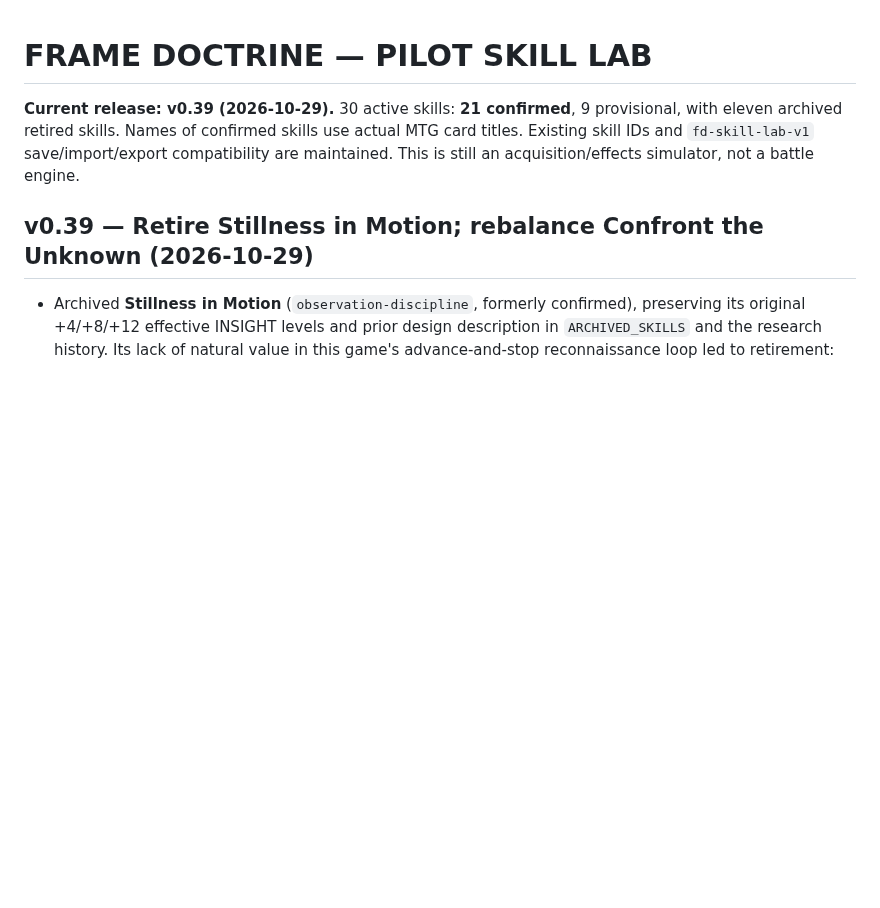
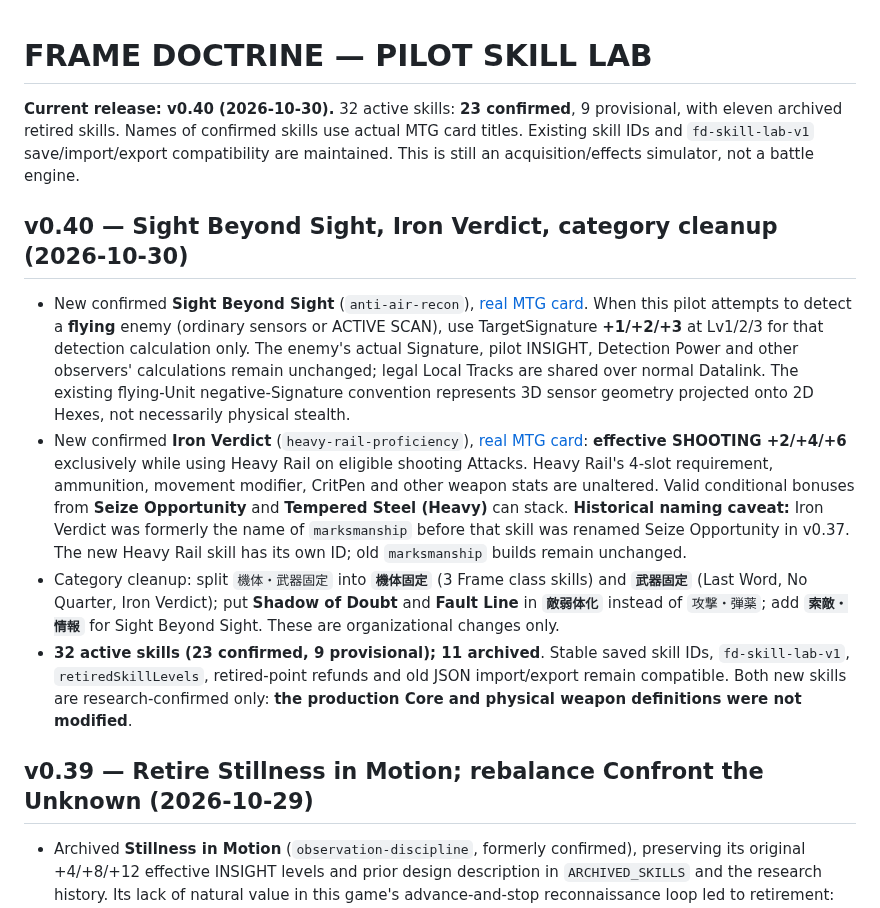
Before and after one commit to k2830122/FrameDoctrine-SkillLab, a Markdown page: README.md, the part around the change. GitHub-like rendering; blank space fills up the shorter version.

Commit message:
Skill Lab v0.40: document README.md new skills and taxonomy

```diff
--- a/README.md
+++ b/README.md
@@ -1,6 +1,13 @@
 # FRAME DOCTRINE — PILOT SKILL LAB
 
-**Current release: v0.39 (2026-10-29).** 30 active skills: **21 confirmed**, 9 provisional, with eleven archived retired skills. Names of confirmed skills use actual MTG card titles. Existing skill IDs and `fd-skill-lab-v1` save/import/export compatibility are maintained. This is still an acquisition/effects simulator, not a battle engine.
+**Current release: v0.40 (2026-10-30).** 32 active skills: **23 confirmed**, 9 provisional, with eleven archived retired skills. Names of confirmed skills use actual MTG card titles. Existing skill IDs and `fd-skill-lab-v1` save/import/export compatibility are maintained. This is still an acquisition/effects simulator, not a battle engine.
+
+## v0.40 — Sight Beyond Sight, Iron Verdict, category cleanup (2026-10-30)
+
+- New confirmed **Sight Beyond Sight** (`anti-air-recon`), [real MTG card](https://scryfall.com/card/dtk/75/sight-beyond-sight). When this pilot attempts to detect a **flying** enemy (ordinary sensors or ACTIVE SCAN), use TargetSignature **+1/+2/+3** at Lv1/2/3 for that detection calculation only. The enemy's actual Signature, pilot INSIGHT, Detection Power and other observers' calculations remain unchanged; legal Local Tracks are shared over normal Datalink. The existing flying-Unit negative-Signature convention represents 3D sensor geometry projected onto 2D Hexes, not necessarily physical stealth.
+- New confirmed **Iron Verdict** (`heavy-rail-proficiency`), [real MTG card](https://scryfall.com/card/khm/17/iron-verdict): **effective SHOOTING +2/+4/+6** exclusively while using Heavy Rail on eligible shooting Attacks. Heavy Rail's 4-slot requirement, ammunition, movement modifier, CritPen and other weapon stats are unaltered. Valid conditional bonuses from **Seize Opportunity** and **Tempered Steel (Heavy)** can stack. **Historical naming caveat:** Iron Verdict was formerly the name of `marksmanship` before that skill was renamed Seize Opportunity in v0.37. The new Heavy Rail skill has its own ID; old `marksmanship` builds remain unchanged.
+- Category cleanup: split `機体・武器固定` into **`機体固定`** (3 Frame class skills) and **`武器固定`** (Last Word, No Quarter, Iron Verdict); put **Shadow of Doubt** and **Fault Line** in **`敵弱体化`** instead of `攻撃・弾薬`; add **`索敵・情報`** for Sight Beyond Sight. These are organizational changes only.
+- **32 active skills (23 confirmed, 9 provisional); 11 archived**. Stable saved skill IDs, `fd-skill-lab-v1`, `retiredSkillLevels`, retired-point refunds and old JSON import/export remain compatible. Both new skills are research-confirmed only: **the production Core and physical weapon definitions were not modified**.
 
 ## v0.39 — Retire Stillness in Motion; rebalance Confront the Unknown (2026-10-29)
 
```
